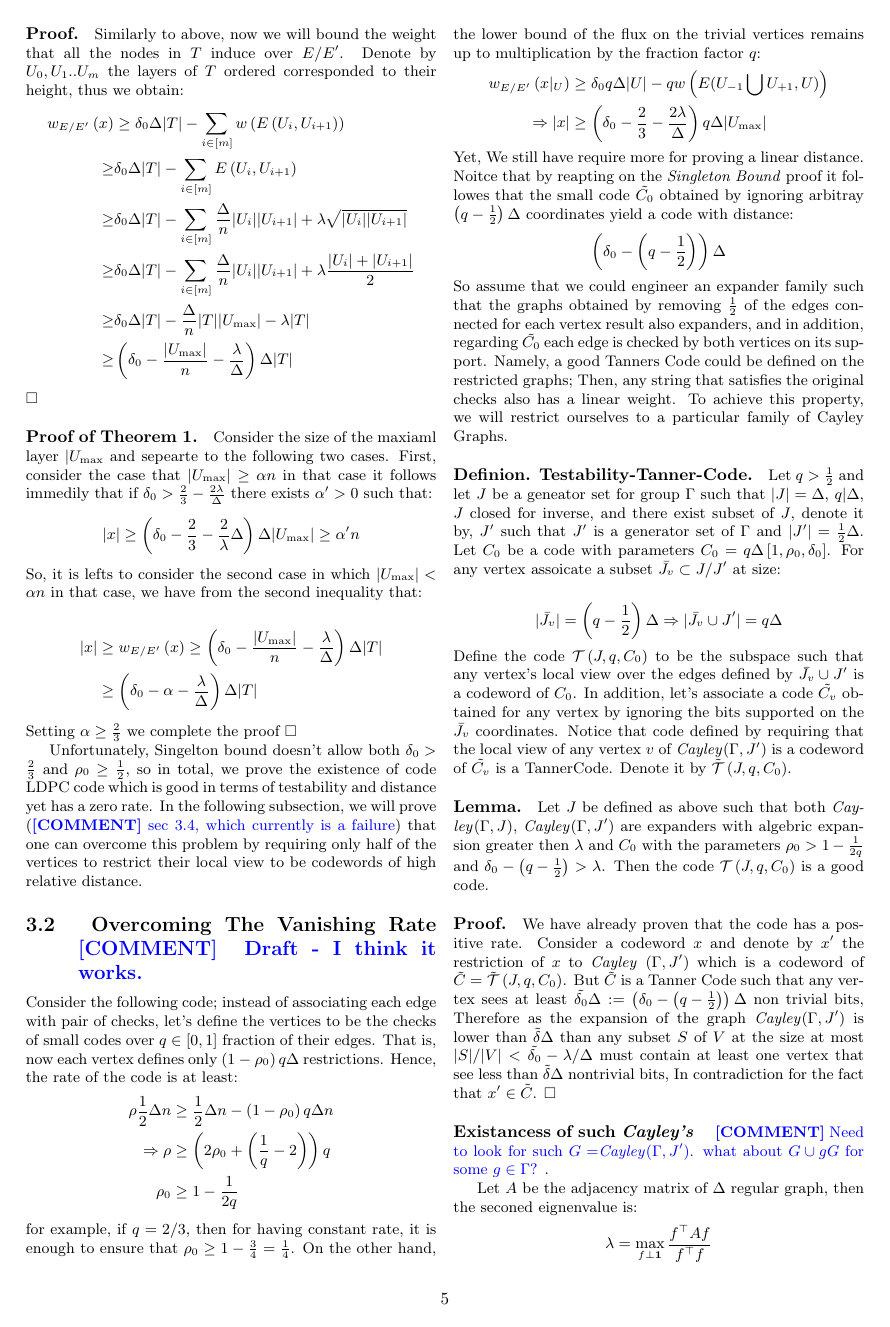
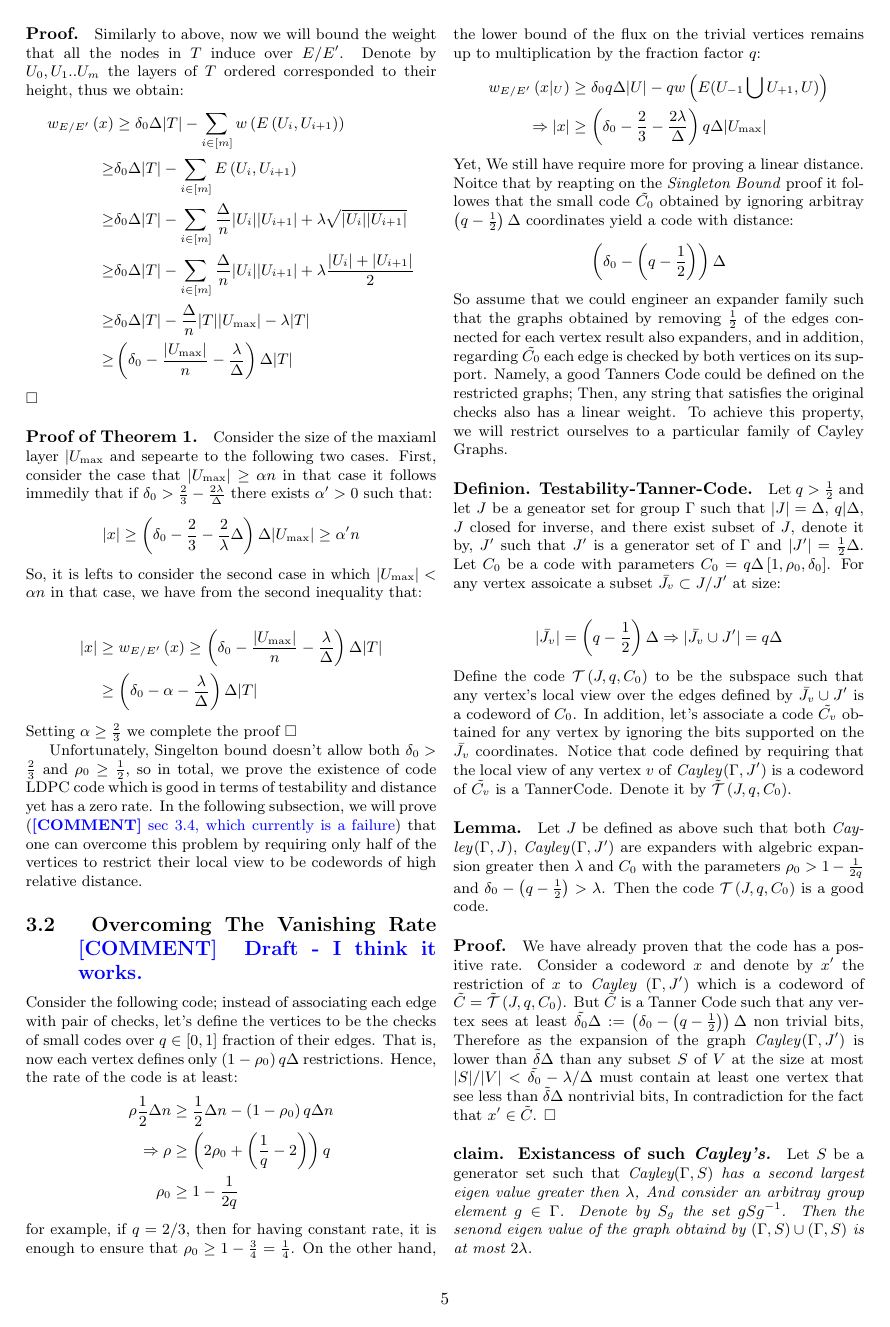
Before and after one commit to dudupo/Academic, a LaTeX document (projects/NLTES_project/ldpc_ltc.tex): page 5 of 8. The pictures show the PDF file projects/pdfs/ldpc_ltc.pdf that the author committed with the source.

Commit message:
compiling -Tue Jan 24 12:34:59 PM IST 2023

```diff
--- a/projects/NLTES_project/ldpc_ltc.tex
+++ b/projects/NLTES_project/ldpc_ltc.tex
@@ -379,10 +379,8 @@
   \paragraph{Lemma.} Let $J$ be defined as above such that both \emph{Cayley}$\left( \Gamma, J \right)$, \emph{Cayley}$\left( \Gamma, J^{\prime} \right)$ are expanders with algebric expansion greater then $\lambda$ and $C_0$ with the parameters $\rho_{0} > 1 - \frac{1}{2q}$ and $ \delta_{0} - \left( q - \frac{1}{2} \right) > \lambda$. Then the code $\mathcal{T}\left(J, q ,C_{0}\right)$ is a good code.
   \paragraph{Proof.} We have already proven that the code has a positive rate. Consider a codeword $x$ and denote by $x^{\prime}$ the restriction of $x$ to \emph{Cayley }$\left( \Gamma, J^{\prime}  \right)$ which is a codeword of $\tilde{C} = \tilde{\mathcal{T}}\left(J, q ,C_{0}\right)$. But $\tilde{C}$ is a Tanner Code such that any vertex sees at least $ \tilde{\delta_{0}} \Delta := \left(\delta_{0} - \left( q - \frac{1}{2}   \right) \right)\Delta $ non trivial bits, Therefore as the expansion of the graph \emph{Cayley}$\left( \Gamma, J^{\prime} \right)$ is lower than $\tilde{\delta}\Delta$ than any subset $S$ of $V$ at the size at most $|S|/|V| < \tilde{\delta_{0}} - \lambda / \Delta $  must contain at least one vertex that see less than  $\tilde{\delta}\Delta$ nontrivial bits, In contradiction for the fact that $x^{\prime} \in \tilde{C}$. $\square$
 
-  \paragraph{Existancess of such \em{Cayley's} } \ctt{Need to look for such $G=$\emph{Cayley}$\left(\Gamma, J^{\prime}  \right)$. what about $G \cup gG$ for some $g\in \Gamma$?  }.
-
-
-  Let $A$ be the adjacency matrix of $\Delta$ regular graph, then the seconed eignenvalue is:
+  \paragraph{claim. Existancess of such \em{Cayley's}.} Let $S$ be a generator set such that \em{Cayley}$\left( \Gamma , S \right)$ has a second largest eigen value greater then $\lambda$, And consider an arbitray group element $g \in \Gamma$. Denote by $S_{g}$ the set $gSg^{-1}$. Then the senond eigen value of the graph obtaind by $\left( \Gamma , S \right) \cup \left( \Gamma , S \right)$ is at most $2\lambda$.
+  \paragraph{Proof.} Let $A$ be the adjacency matrix of $\Delta$ regular graph, then the seconed eignenvalue is:
   \begin{equation*}
     \begin{split}
       \lambda &= \max_{f \perp \mathbf{1}} { \frac{f^{\top}A f  }{ f^{\top}f}}
```
Also changed, not shown: projects/pdfs/ldpc_ltc.pdf.
